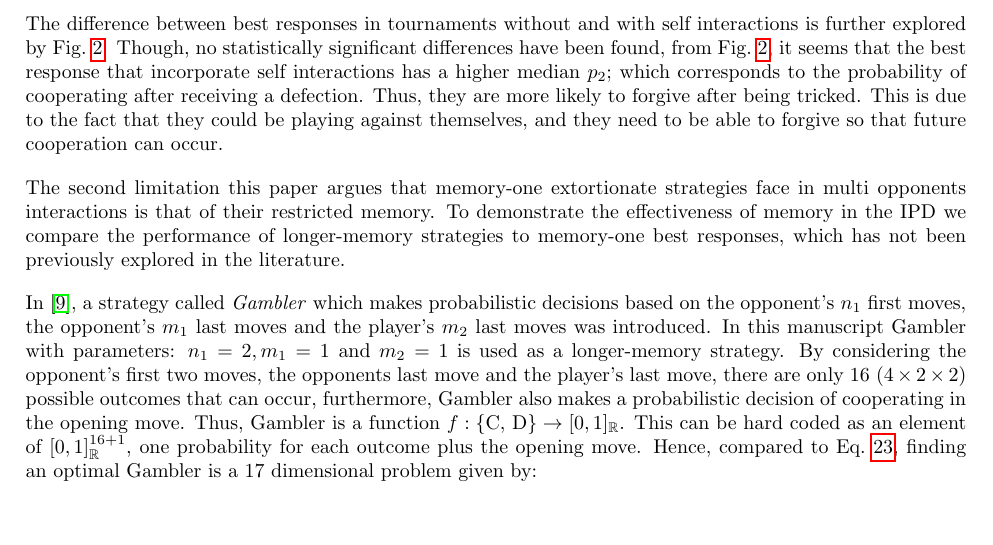
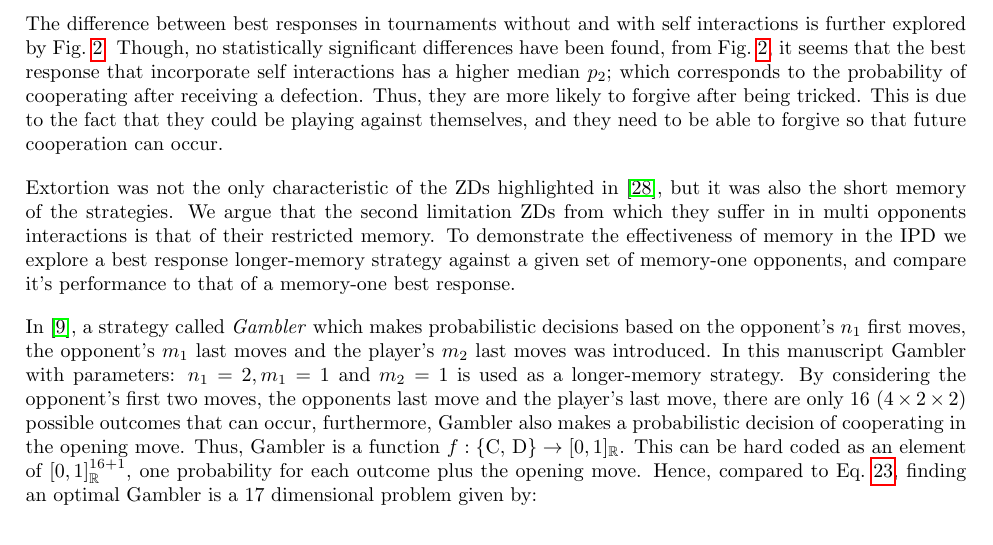
Before and after one commit to Nikoleta-v3/Memory-size-in-the-prisoners-dilemma, a LaTeX paper (main.tex): part of page 7 of 18, cut so that both start at the same text, the shorter picture padded with empty space. Compiled offline with pdfLaTeX.

Commit message:
fixes intro sentence to longer memory best responses

```diff
--- a/main.tex
+++ b/main.tex
@@ -451,11 +451,12 @@ occur.
     \label{fig:behaviour_violin_plots}
 \end{figure}
 
-The second limitation this paper argues that memory-one extortionate strategies
-face in multi opponents interactions is that of their restricted memory. To demonstrate
-the effectiveness of memory in the IPD we compare the performance of longer-memory
-strategies to memory-one best responses, which has not been previously explored
-in the literature.
+Extortion was not the only characteristic of the ZDs highlighted in~\cite{Press2012}, but it was also the short memory of the strategies.
+We argue that the second limitation ZDs from which they suffer in in multi opponents
+interactions is that of their restricted memory.
+To demonstrate the effectiveness of memory in the IPD we explore a best response
+longer-memory strategy against a given set of memory-one opponents,  and compare
+it's performance to that of a memory-one best response.
 
 In~\cite{Harper2017}, a strategy called \textit{Gambler} which makes
 probabilistic decisions based on the opponent's \(n_1\) first moves, the
```
